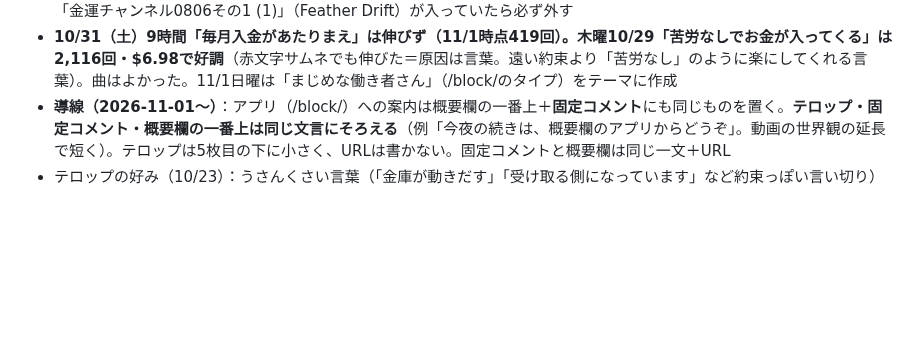
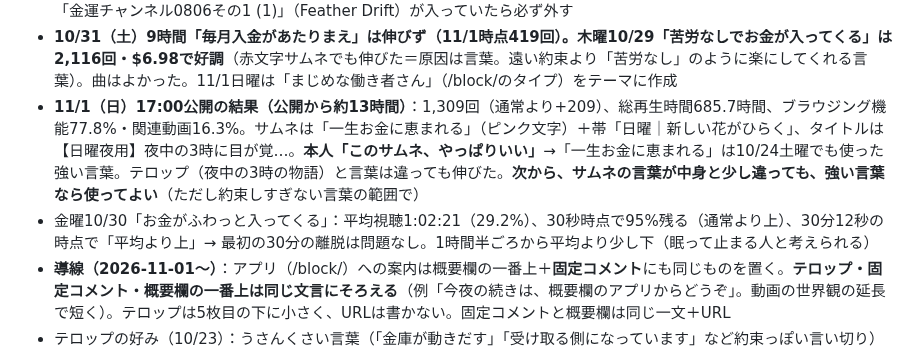
Before and after one commit to hyu1108-bot/kabu-note, a Markdown page: CLAUDE.md, the part around the change. GitHub-like rendering; blank space fills up the shorter version.

Commit message:
11/1日曜動画と10/30金曜動画の数字をメモ
Co-Authored-By: Claude Opus 5.5 <noreply@anthropic.com>
Claude-Session: https://claude.ai/code/session_018wWTRnyZrc9aQGZq9m36PG

```diff
--- a/CLAUDE.md
+++ b/CLAUDE.md
@@ -55,6 +55,8 @@
 - **ID_08xxのIDチェック結果（11/1アップ）**：0801・0803＝今のところ申し立てなし（一晩おいて再確認してからIDチェック済みへ）／0805＝確認中／0806＝`Gökyüzü Düşleri`/Believe Music（23:12・25:09・27:10）／0807＝`Soft Wind Lullaby`/Interstreet Publishing（41:45〜42:30）→ 原因は **0806＝「0722ー 1 (15).mp3」（23:03〜）と「0722ー 1 (16).mp3」（27:03〜）**、**0807＝「0724ー 3 (24).mp3」（39:57〜）** → NG_1023へ。0731再利用は未確認
 - **古い曲のIDチェック用フォルダ（10/29作成）**：`制作\ID_0731再利用`・`ID_0801`・`ID_0803`・`ID_0805`・`ID_0806`・`ID_0807`（各フォルダにIDチェック動画・音源・時刻表・order。元の曲は `デスクトップ\YouTube\作成曲\とりあえず作成した曲\08xx` などにある）。**YouTubeでの結果は未確認** → 合格した曲を「IDチェック済み」へ入れれば曲が増える。ID_0806に「金運チャンネル0806その1 (1)」（Feather Drift）が入っていたら必ず外す
 - **10/31（土）9時間「毎月入金があたりまえ」は伸びず（11/1時点419回）。木曜10/29「苦労なしでお金が入ってくる」は2,116回・$6.98で好調**（赤文字サムネでも伸びた＝原因は言葉。遠い約束より「苦労なし」のように楽にしてくれる言葉）。曲はよかった。11/1日曜は「まじめな働き者さん」（/block/のタイプ）をテーマに作成
+- **11/1（日）17:00公開の結果（公開から約13時間）**：1,309回（通常より+209）、総再生時間685.7時間、ブラウジング機能77.8%・関連動画16.3%。サムネは「一生お金に恵まれる」（ピンク文字）＋帯「日曜｜新しい花がひらく」、タイトルは【日曜夜用】夜中の3時に目が覚…。**本人「このサムネ、やっぱりいい」**→「一生お金に恵まれる」は10/24土曜でも使った強い言葉。テロップ（夜中の3時の物語）と言葉は違っても伸びた。**次から、サムネの言葉が中身と少し違っても、強い言葉なら使ってよい**（ただし約束しすぎない言葉の範囲で）
+- 金曜10/30「お金がふわっと入ってくる」：平均視聴1:02:21（29.2%）、30秒時点で95%残る（通常より上）、30分12秒の時点で「平均より上」→ 最初の30分の離脱は問題なし。1時間半ごろから平均より少し下（眠って止まる人と考えられる）
 - **導線（2026-11-01〜）**：アプリ（/block/）への案内は概要欄の一番上＋**固定コメント**にも同じものを置く。**テロップ・固定コメント・概要欄の一番上は同じ文言にそろえる**（例「今夜の続きは、概要欄のアプリからどうぞ」。動画の世界観の延長で短く）。テロップは5枚目の下に小さく、URLは書かない。固定コメントと概要欄は同じ一文＋URL
 - テロップの好み（10/23）：うさんくさい言葉（「金庫が動きだす」「受け取る側になっています」など約束っぽい言い切り）はNG。暗すぎるのもNG。「波動」はそのまま書かない。サムネは中身と違う言葉（例「遊んで暮らす方法」）は使わない。サムネの文字が先週と同じなら帯だけでも変える
 - 概要欄は本人の現行の型（「✨途中広告なしで3時間33分33秒聴き流せます✨」→ いちばん多く聴かれている動画 → ━━━ → 宇宙銀行へようこそ → この動画について → こんなときに → 使い方 → 今夜のアファメーション → コメントについて（888 受け取ります・予祝）→ 曜日テーマ（時刻付き）→ ワーク帳 → noteの3分の窓口ワーク https://note.com/mild_peony4259/n/n000d59b46ad0 → 登録URL → ご利用について → ハッシュタグ）。**登録URLは https://youtube.com/channel/UC3dlft_Coe09A5SvCvmFNeQ を必ず入れる**（空欄にしない）
```
